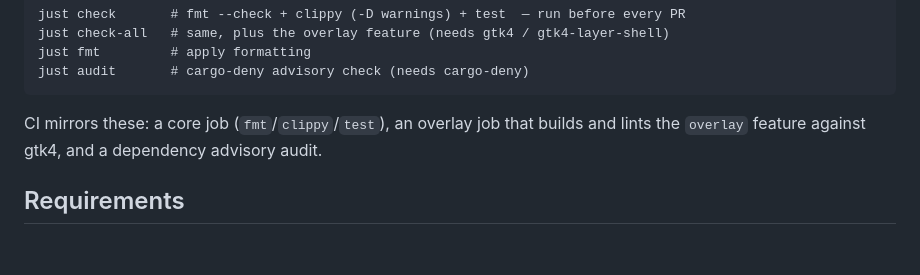
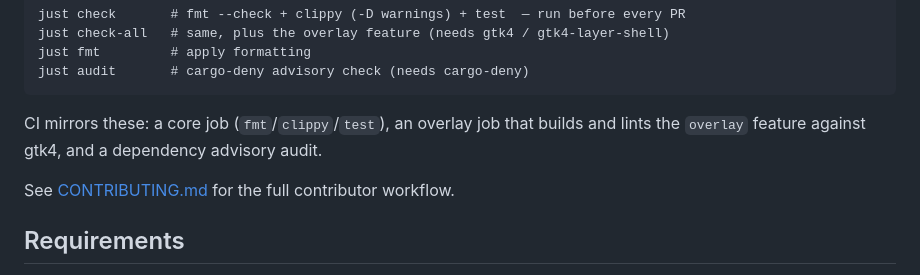
Before and after one commit to nnthnn/hypr-recall, a Markdown page: README.md, the part around the change. Drawn GitHub-style; blank space fills up the shorter version.

```diff
--- a/README.md
+++ b/README.md
@@ -175,6 +175,8 @@ just audit       # cargo-deny advisory check (needs cargo-deny)
 CI mirrors these: a core job (`fmt`/`clippy`/`test`), an overlay job that builds
 and lints the `overlay` feature against gtk4, and a dependency advisory audit.
 
+See [CONTRIBUTING.md](CONTRIBUTING.md) for the full contributor workflow.
+
 ## Requirements
 
 - Hyprland with Lua config
```
Also changed, not shown: CONTRIBUTING.md (added, +73 -0 lines).
